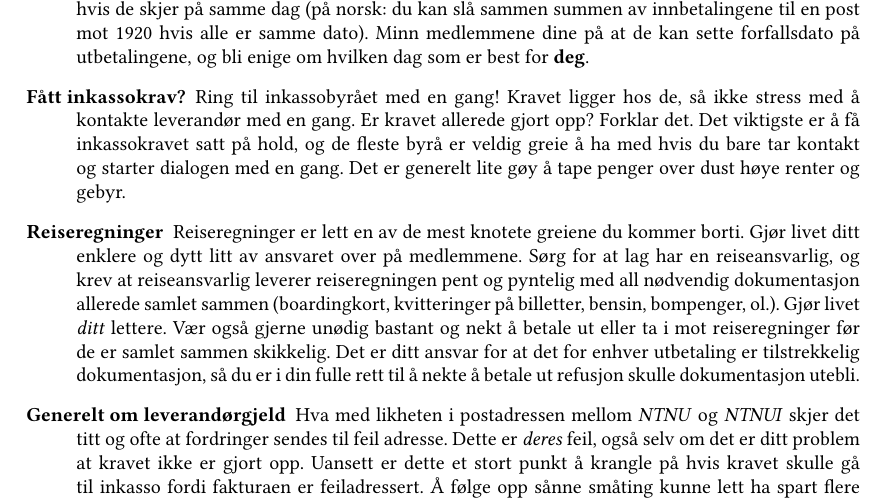
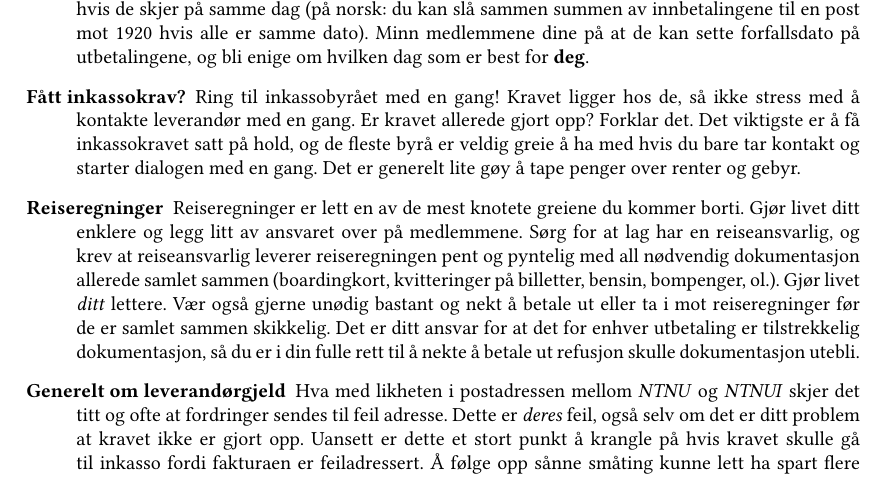
Before and after one commit to tranquilite/kassererveiledning, a LaTeX document (main.tex, which reads oppstart.tex): part of page 3 of 17, cut so that both start at the same text. Compiled offline with pdfLaTeX.

Commit message:
Språkvask i kjappe-tips-seksjonen

```diff
--- a/oppstart.tex
+++ b/oppstart.tex
@@ -19,7 +19,7 @@ og nå, noen kjappe tips!
 
 \begin{description}
 \item [Forfallsdato på innbetalinger] Nyttig vane er å kreve mer fra medlemmene dine! Konsekvent praksis gjør livet ditt enklere. F.eks kan man slå sammen posteringa i bilaget mot innbetalingene på konto hvis de skjer på samme dag (på norsk: du kan slå sammen summen av innbetalingene til en post mot 1920 hvis alle er samme dato). Minn medlemmene dine på at de kan sette forfallsdato på utbetalingene, og bli enige om hvilken dag som er best for {\bfseries deg}.
-\item[Fått inkassokrav?] Ring til inkassobyrået med en gang! Kravet ligger hos de, så ikke stress med å kontakte leverandør med en gang. Er kravet allerede gjort opp? Forklar det. Det viktigste er å få inkassokravet satt på hold, og de fleste byrå er veldig greie å ha med hvis du bare tar kontakt og starter dialogen med en gang. Det er generelt lite gøy å tape penger over dust høye renter og gebyr.
-\item[Reiseregninger] Reiseregninger er lett en av de mest knotete greiene du kommer borti. Gjør livet ditt enklere og dytt litt av ansvaret over på medlemmene. Sørg for at lag har en reiseansvarlig, og krev at reiseansvarlig leverer reiseregningen pent og pyntelig med all nødvendig dokumentasjon allerede samlet sammen (boardingkort, kvitteringer på billetter, bensin, bompenger, ol.). Gjør livet \emph{ditt} lettere. Vær også gjerne unødig bastant og nekt å betale ut eller ta i mot reiseregninger før de er samlet sammen skikkelig. Det er ditt ansvar for at det for enhver utbetaling er tilstrekkelig dokumentasjon, så du er i din fulle rett til å nekte å betale ut refusjon skulle dokumentasjon utebli.
+\item[Fått inkassokrav?] Ring til inkassobyrået med en gang! Kravet ligger hos de, så ikke stress med å kontakte leverandør med en gang. Er kravet allerede gjort opp? Forklar det. Det viktigste er å få inkassokravet satt på hold, og de fleste byrå er veldig greie å ha med hvis du bare tar kontakt og starter dialogen med en gang. Det er generelt lite gøy å tape penger over renter og gebyr.
+\item[Reiseregninger] Reiseregninger er lett en av de mest knotete greiene du kommer borti. Gjør livet ditt enklere og legg litt av ansvaret over på medlemmene. Sørg for at lag har en reiseansvarlig, og krev at reiseansvarlig leverer reiseregningen pent og pyntelig med all nødvendig dokumentasjon allerede samlet sammen (boardingkort, kvitteringer på billetter, bensin, bompenger, ol.). Gjør livet \emph{ditt} lettere. Vær også gjerne unødig bastant og nekt å betale ut eller ta i mot reiseregninger før de er samlet sammen skikkelig. Det er ditt ansvar for at det for enhver utbetaling er tilstrekkelig dokumentasjon, så du er i din fulle rett til å nekte å betale ut refusjon skulle dokumentasjon utebli.
 \item[Generelt om leverandørgjeld] Hva med likheten i postadressen mellom \emph{NTNU} og \emph{NTNUI} skjer det titt og ofte at fordringer sendes til feil adresse. Dette er \emph{deres} feil, også selv om det er ditt problem at kravet ikke er gjort opp. Uansett er dette et stort punkt å krangle på hvis kravet skulle gå til inkasso fordi fakturaen er feiladressert. Å følge opp sånne småting kunne lett ha spart flere grupper unødige gebyr.
 \end{description}
```
